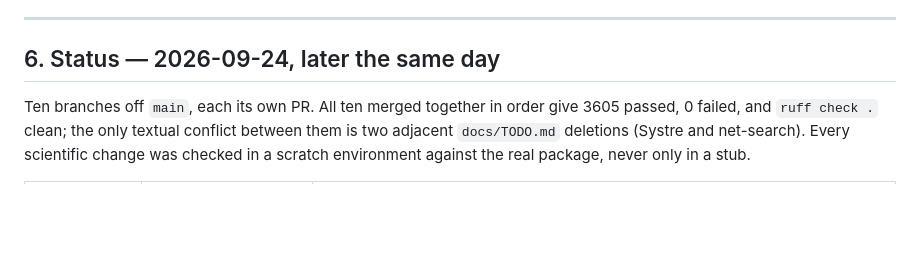
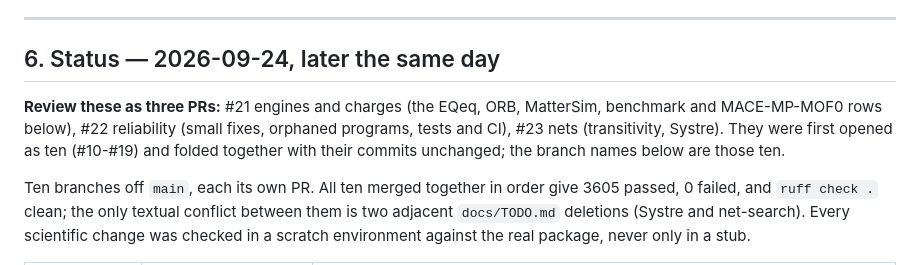
Before and after one commit to JulesOpp/Crystal-Builder, a Markdown page: review/HITLIST.md, the part around the change. GitHub-like rendering; blank space fills up the shorter version.

Commit message:
Hit list: the ten PRs are now three, #21-#23
Co-Authored-By: Claude Opus 5.5 <noreply@anthropic.com>

```diff
--- a/review/HITLIST.md
+++ b/review/HITLIST.md
@@ -438,6 +438,13 @@ Needs Systre installed (Java 8 is).
 
 ## 6. Status — 2026-09-24, later the same day
 
+**Review these as three PRs:** #21 engines and charges (the EQeq,
+ORB, MatterSim, benchmark and MACE-MP-MOF0 rows below), #22
+reliability (small fixes, orphaned programs, tests and CI), #23 nets
+(transitivity, Systre).  They were first opened as ten (#10-#19) and
+folded together with their commits unchanged; the branch names below
+are those ten.
+
 Ten branches off `main`, each its own PR.  All ten merged together in
 order give 3605 passed, 0 failed, and `ruff check .` clean; the only
 textual conflict between them is two adjacent `docs/TODO.md` deletions
```
